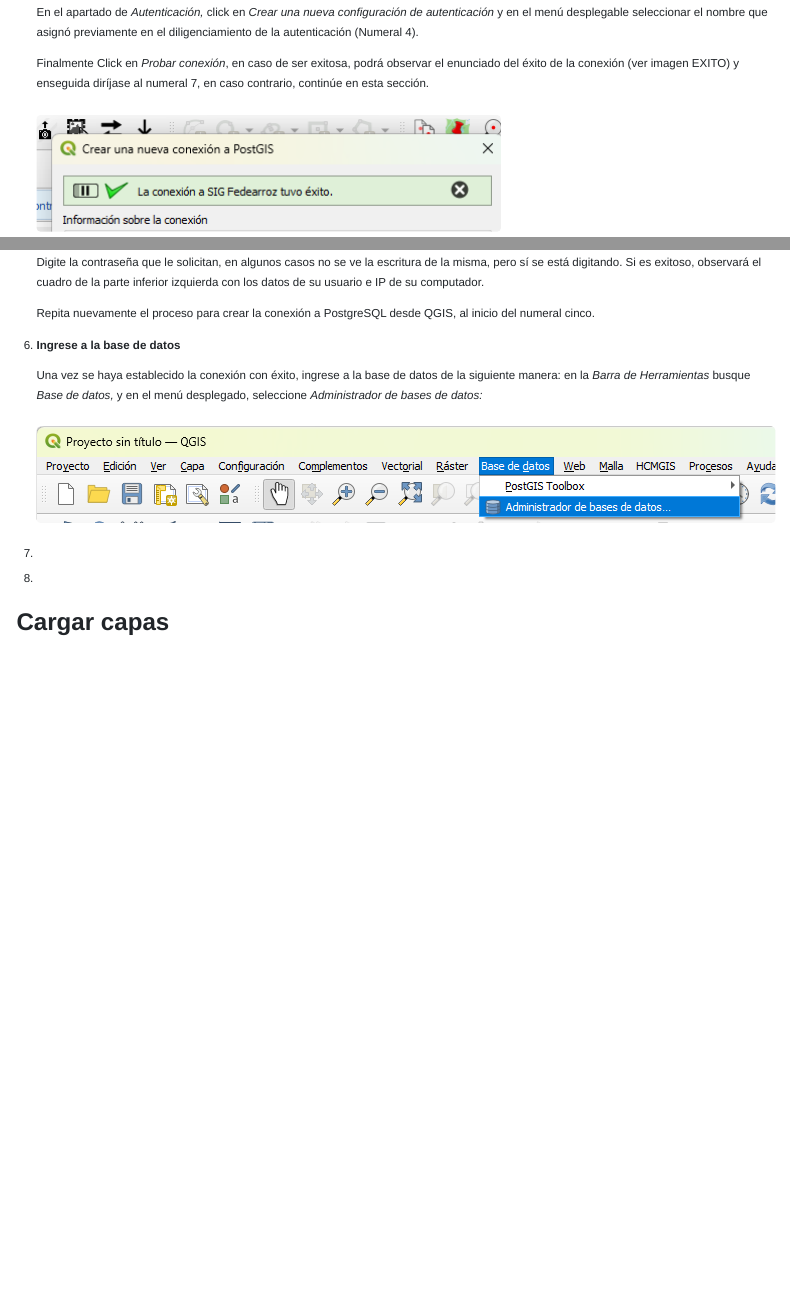
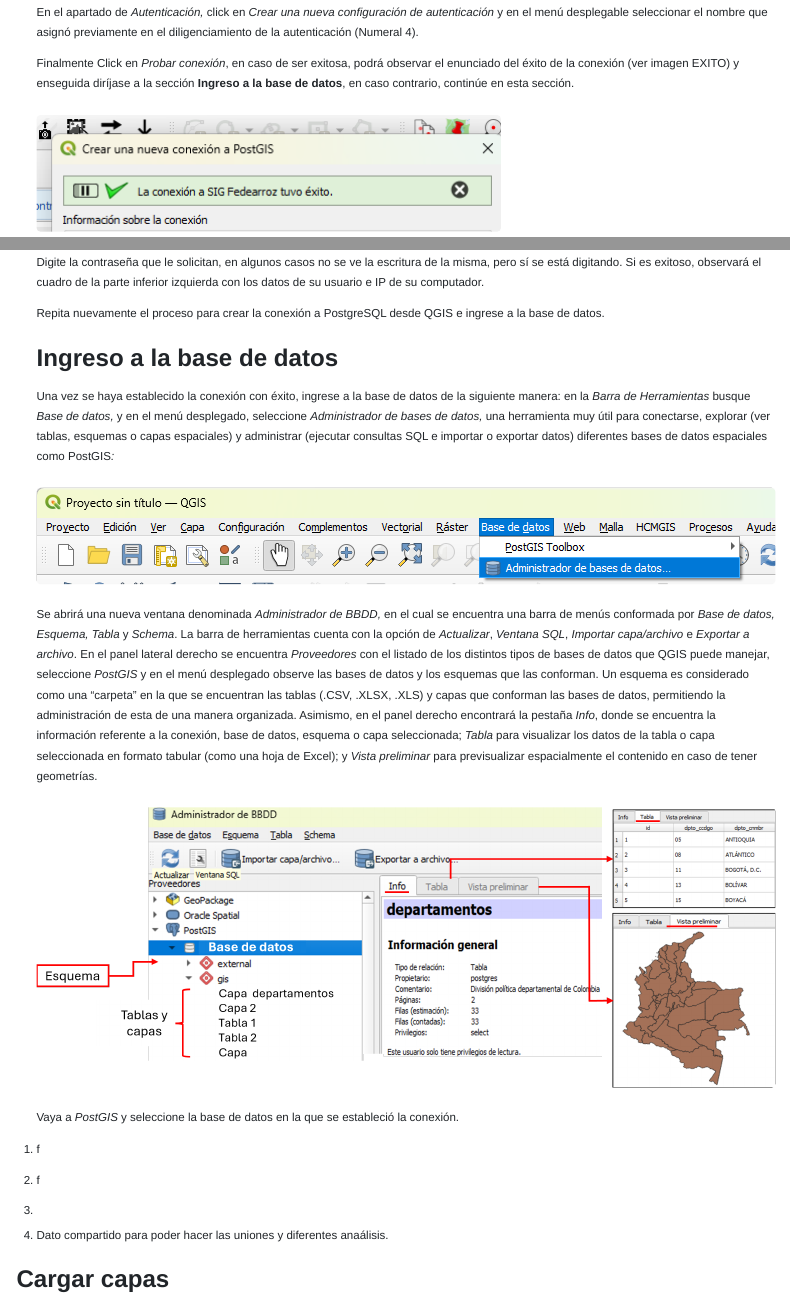
Before and after one commit to famartinezal/libro-postgis, a Quarto document (qgis_integracion.qmd): the page in a window 1100 px wide, from 4700 px down, and a second part further down, joined at a grey line. Rendered offline with R 4.5, knitr and Pandoc in place of Quarto, with nearby package versions; menus at the side of the page are left out.

Commit message:
Información añadida sobre Ingreso a la base de datos en QGIS

```diff
--- a/qgis_integracion.qmd
+++ b/qgis_integracion.qmd
@@ -109,7 +109,7 @@
 
     En el apartado de *Autenticación,* click en *Crear una nueva configuración de autenticación* y en el menú desplegable seleccionar el nombre que asignó previamente en el diligenciamiento de la autenticación (Numeral 4).
 
-    Finalmente Click en *Probar conexión*, en caso de ser exitosa, podrá observar el enunciado del éxito de la conexión (ver imagen EXITO) y enseguida diríjase al numeral 7, en caso contrario, continúe en esta sección.
+    Finalmente Click en *Probar conexión*, en caso de ser exitosa, podrá observar el enunciado del éxito de la conexión (ver imagen EXITO) y enseguida diríjase a la sección **Ingreso a la base de datos**, en caso contrario, continúe en esta sección.
 
     ![](assets/Conexión%20exitosa.png){#gfhfghfghfg}
 
@@ -163,17 +163,29 @@
 
     Digite la contraseña que le solicitan, en algunos casos no se ve la escritura de la misma, pero sí se está digitando. Si es exitoso, observará el cuadro de la parte inferior izquierda con los datos de su usuario e IP de su computador.
 
-    Repita nuevamente el proceso para crear la conexión a PostgreSQL desde QGIS, al inicio del numeral cinco.
+    Repita nuevamente el proceso para crear la conexión a PostgreSQL desde QGIS e ingrese a la base de datos.
 
-6.  **Ingrese a la base de datos**
+    ## Ingreso a la base de datos
 
-    Una vez se haya establecido la conexión con éxito, ingrese a la base de datos de la siguiente manera: en la *Barra de* *Herramientas* busque *Base de datos,* y en el menú desplegado, seleccione *Administrador de bases de datos:*
+    Una vez se haya establecido la conexión con éxito, ingrese a la base de datos de la siguiente manera: en la *Barra de* *Herramientas* busque *Base de datos,* y en el menú desplegado, seleccione *Administrador de bases de datos,* una herramienta muy útil para conectarse, explorar (ver tablas, esquemas o capas espaciales) y administrar (ejecutar consultas SQL e importar o exportar datos) diferentes bases de datos espaciales como PostGIS*:*
 
     ![](images/paste-4.png)
 
-7.
+    Se abrirá una nueva ventana denominada *Administrador de BBDD,* en el cual se encuentra una barra de menús conformada por *Base de datos, Esquema, Tabla* y *Schema*. La barra de herramientas cuenta con la opción de *Actualizar*, *Ventana SQL*, *Importar capa/archivo* e *Exportar a archivo*. En el panel lateral derecho se encuentra *Proveedores* con el listado de los distintos tipos de bases de datos que QGIS puede manejar, seleccione *PostGIS* y en el menú desplegado observe las bases de datos y los esquemas que las conforman. Un esquema es considerado como una "carpeta" en la que se encuentran las tablas (.CSV, .XLSX, .XLS) y capas que conforman las bases de datos, permitiendo la administración de esta de una manera organizada. Asimismo, en el panel derecho encontrará la pestaña *Info*, donde se encuentra la información referente a la conexión, base de datos, esquema o capa seleccionada; *Tabla* para visualizar los datos de la tabla o capa seleccionada en formato tabular (como una hoja de Excel); y *Vista preliminar* para previsualizar espacialmente el contenido en caso de tener geometrías.
 
-8.
+    ![](assets/Ingreso Base de datos.png)
+
+    Vaya a *PostGIS* y seleccione la base de datos en la que se estableció la conexión.
+
+<!-- -->
+
+1.  f
+
+2.  f
+
+3.
+
+4.  Dato compartido para poder hacer las uniones y diferentes anaálisis.
 
 ## Cargar capas
 
```
Also changed, not shown: assets/Ingreso Base de datos.png (added).
